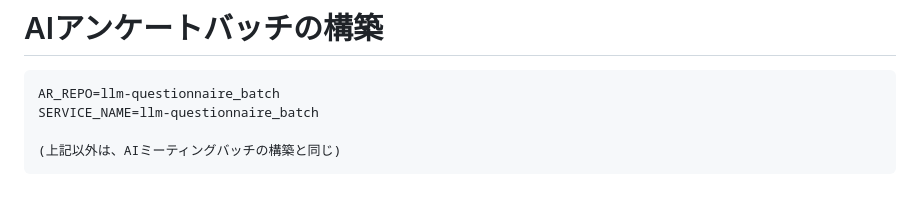
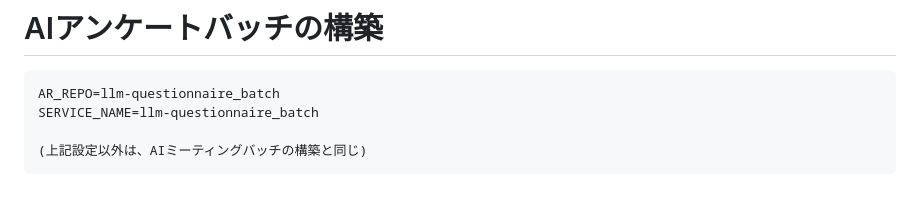
Before and after one commit to INTREPIDA1979/llm_app, a Markdown page: ReadMe.md, the part around one of its changes. Rendered like a GitHub page.

````diff
--- a/ReadMe.md
+++ b/ReadMe.md
@@ -154,5 +154,5 @@ gcloud run jobs execute $SERVICE_NAME --region=$REGION
 AR_REPO=llm-questionnaire_batch
 SERVICE_NAME=llm-questionnaire_batch
 
-(上記以外は、AIミーティングバッチの構築と同じ)
+(上記設定以外は、AIミーティングバッチの構築と同じ)
 ```
````
Also changed, not shown: other parts of ReadMe.md (+1 -1 lines).
